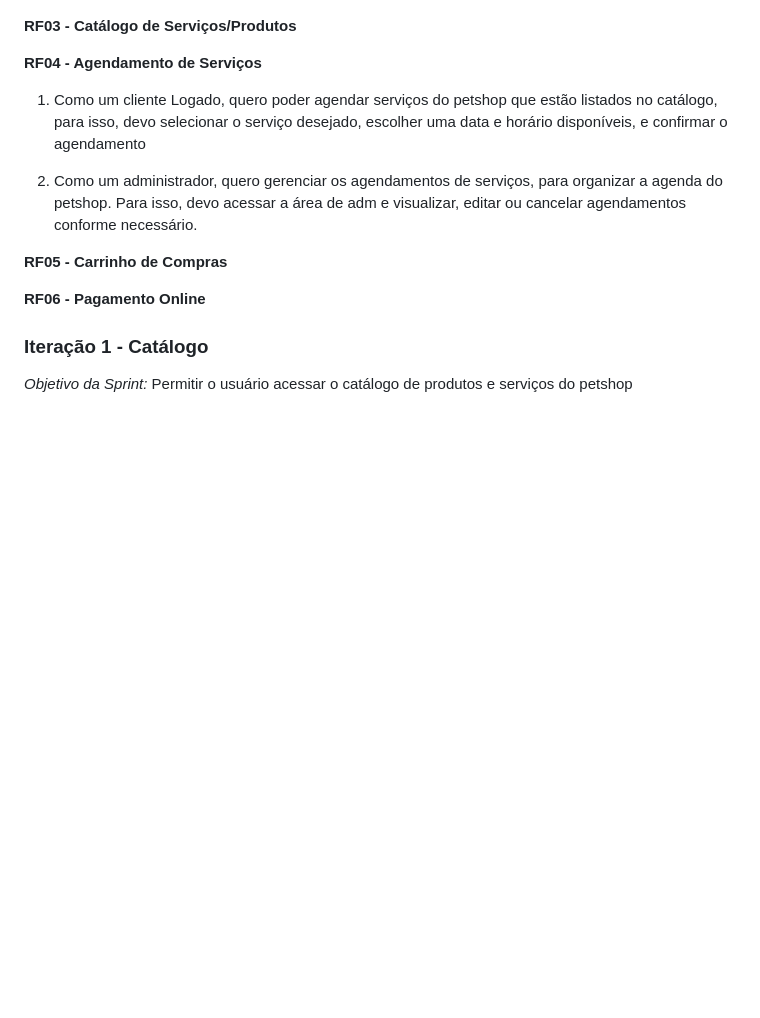
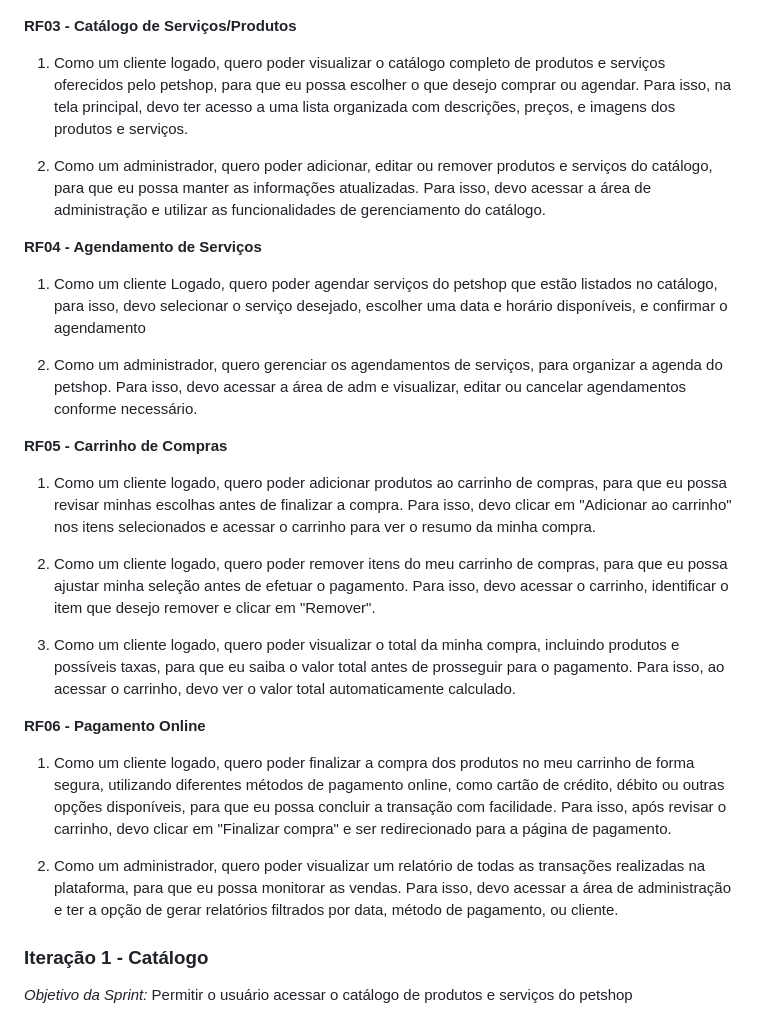
Before and after one commit to treinamento-devops-playground/mundo-pet, a Markdown page: README.md, the part around the change. Drawn GitHub-style; blank space fills up the shorter version.

```diff
--- a/README.md
+++ b/README.md
@@ -38,6 +38,9 @@ O Mundo Pet consiste em uma plataforma online para petshops, com funcionalidades
  ![Tela de Login]
 
 **RF03 - Catálogo de Serviços/Produtos**
+1. Como um cliente logado, quero poder visualizar o catálogo completo de produtos e serviços oferecidos pelo petshop, para que eu possa escolher o que desejo comprar ou agendar. Para isso, na tela principal, devo ter acesso a uma lista organizada com descrições, preços, e imagens dos produtos e serviços.
+
+2. Como um administrador, quero poder adicionar, editar ou remover produtos e serviços do catálogo, para que eu possa manter as informações atualizadas. Para isso, devo acessar a área de administração e utilizar as funcionalidades de gerenciamento do catálogo.
 
 
 **RF04 - Agendamento de Serviços**
@@ -46,9 +49,18 @@ O Mundo Pet consiste em uma plataforma online para petshops, com funcionalidades
 2. Como um administrador, quero gerenciar os agendamentos de serviços, para organizar a agenda do petshop. Para isso, devo acessar a área de adm e visualizar, editar ou cancelar agendamentos conforme necessário.
 
 **RF05 - Carrinho de Compras**
+1. Como um cliente logado, quero poder adicionar produtos ao carrinho de compras, para que eu possa revisar minhas escolhas antes de finalizar a compra. Para isso, devo clicar em "Adicionar ao carrinho" nos itens selecionados e acessar o carrinho para ver o resumo da minha compra.
+
+2. Como um cliente logado, quero poder remover itens do meu carrinho de compras, para que eu possa ajustar minha seleção antes de efetuar o pagamento. Para isso, devo acessar o carrinho, identificar o item que desejo remover e clicar em "Remover".
+
+3. Como um cliente logado, quero poder visualizar o total da minha compra, incluindo produtos e possíveis taxas, para que eu saiba o valor total antes de prosseguir para o pagamento. Para isso, ao acessar o carrinho, devo ver o valor total automaticamente calculado.
 
 
 **RF06 - Pagamento Online**
+1. Como um cliente logado, quero poder finalizar a compra dos produtos no meu carrinho de forma segura, utilizando diferentes métodos de pagamento online, como cartão de crédito, débito ou outras opções disponíveis, para que eu possa concluir a transação com facilidade. Para isso, após revisar o carrinho, devo clicar em "Finalizar compra" e ser redirecionado para a página de pagamento.
+
+2. Como um administrador, quero poder visualizar um relatório de todas as transações realizadas na plataforma, para que eu possa monitorar as vendas. Para isso, devo acessar a área de administração e ter a opção de gerar relatórios filtrados por data, método de pagamento, ou cliente.
+
 
 
 ### Iteração 1 - Catálogo
```
